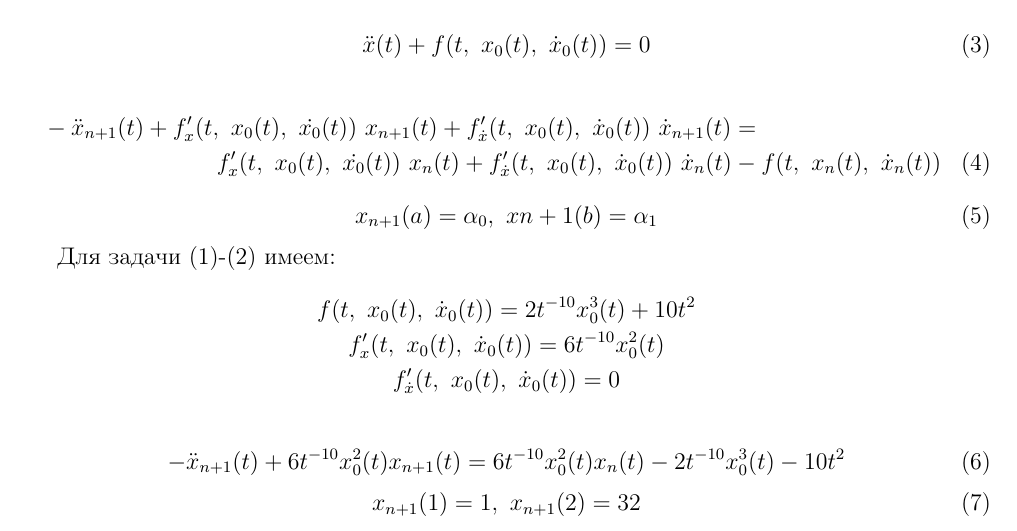
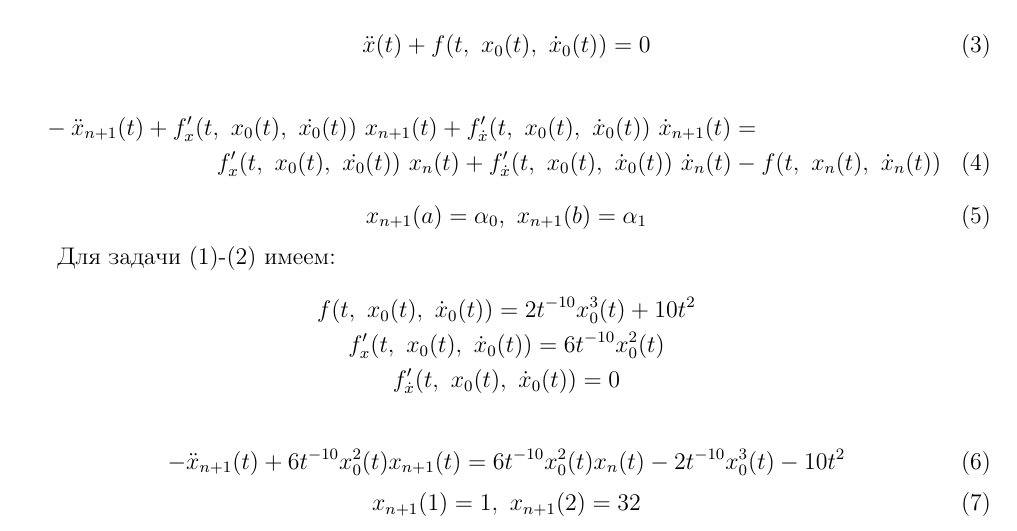
Before and after one commit to JobsDAN/ContinuousMathModels, a LaTeX document (docs.tex): part of page 1 of 2, cut so that both start at the same text. Compiled offline with pdfLaTeX.

Commit message:
Fix typo

```diff
--- a/docs.tex
+++ b/docs.tex
@@ -39,7 +39,7 @@
 	f(t,\ x_n(t),\ \dot{x}_n(t))
 \end{multline}
 \begin{equation}
-	x_{n+1}(a) = \alpha_0,\ x{n+1}(b) = \alpha_1
+	x_{n+1}(a) = \alpha_0,\ x_{n+1}(b) = \alpha_1
 \end{equation}
 
 Для задачи (1)-(2) имеем:
```
